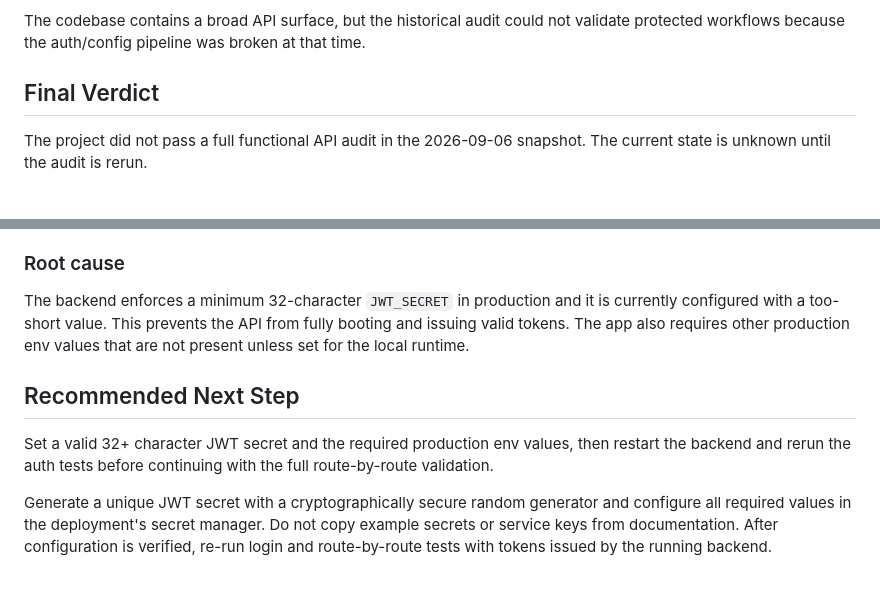
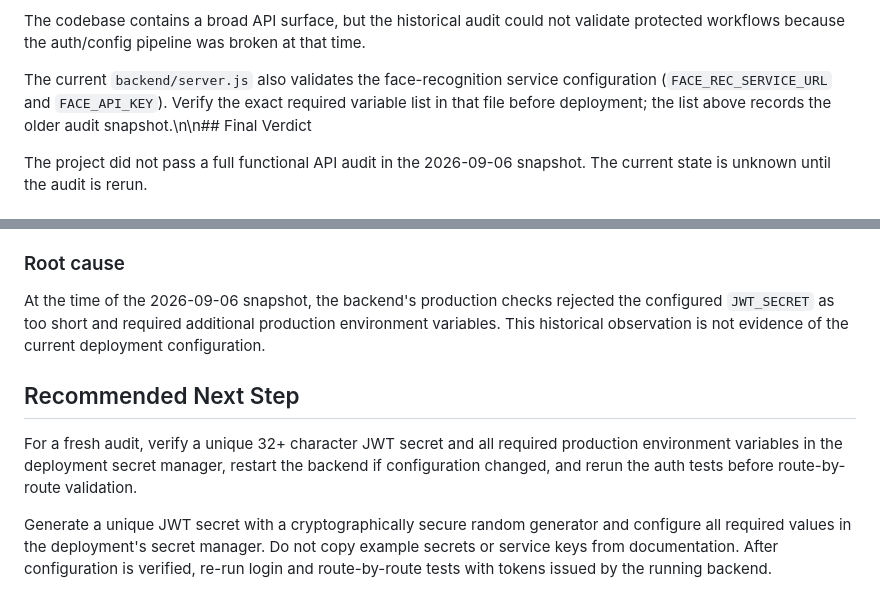
Before and after one commit to anshxp/AcroIn, a Markdown page: API_TEST_REPORT.md, 2 parts joined by grey strips. Rendered like a GitHub page.

Commit message:
docs: align API report with current environment requirements

```diff
--- a/API_TEST_REPORT.md
+++ b/API_TEST_REPORT.md
@@ -106,7 +106,7 @@ From the route declarations in the backend, the following route groups exist:
 
 The codebase contains a broad API surface, but the historical audit could not validate protected workflows because the auth/config pipeline was broken at that time.
 
-## Final Verdict
+The current `backend/server.js` also validates the face-recognition service configuration (`FACE_REC_SERVICE_URL` and `FACE_API_KEY`). Verify the exact required variable list in that file before deployment; the list above records the older audit snapshot.\n\n## Final Verdict
 
 The project did not pass a full functional API audit in the 2026-09-06 snapshot. The current state is unknown until the audit is rerun.
 
@@ -122,10 +122,10 @@ The project did not pass a full functional API audit in the 2026-09-06 snapshot.
 - admin/faculty/student authenticated workflows
 
 ### Root cause
-The backend enforces a minimum 32-character `JWT_SECRET` in production and it is currently configured with a too-short value. This prevents the API from fully booting and issuing valid tokens. The app also requires other production env values that are not present unless set for the local runtime.
+At the time of the 2026-09-06 snapshot, the backend's production checks rejected the configured `JWT_SECRET` as too short and required additional production environment variables. This historical observation is not evidence of the current deployment configuration.
 
 ## Recommended Next Step
 
-Set a valid 32+ character JWT secret and the required production env values, then restart the backend and rerun the auth tests before continuing with the full route-by-route validation.
+For a fresh audit, verify a unique 32+ character JWT secret and all required production environment variables in the deployment secret manager, restart the backend if configuration changed, and rerun the auth tests before route-by-route validation.
 
 Generate a unique JWT secret with a cryptographically secure random generator and configure all required values in the deployment's secret manager. Do not copy example secrets or service keys from documentation. After configuration is verified, re-run login and route-by-route tests with tokens issued by the running backend.
```
